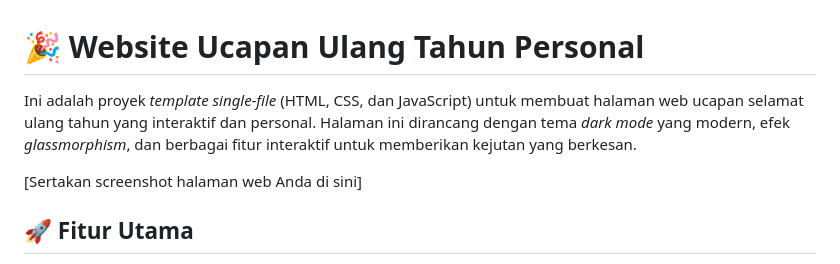
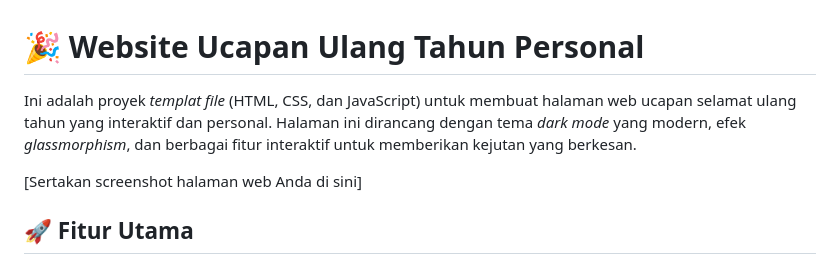
Before and after one commit to alwznx/selamatulangtahunsapii-, a Markdown page: README.md, the part around the change. Drawn GitHub-style.

Commit message:
Fix typo in README.md description

```diff
--- a/README.md
+++ b/README.md
@@ -1,6 +1,6 @@
 # 🎉 Website Ucapan Ulang Tahun Personal
 
-Ini adalah proyek *template single-file* (HTML, CSS, dan JavaScript) untuk membuat halaman web ucapan selamat ulang tahun yang interaktif dan personal. Halaman ini dirancang dengan tema *dark mode* yang modern, efek *glassmorphism*, dan berbagai fitur interaktif untuk memberikan kejutan yang berkesan.
+Ini adalah proyek *templat file* (HTML, CSS, dan JavaScript) untuk membuat halaman web ucapan selamat ulang tahun yang interaktif dan personal. Halaman ini dirancang dengan tema *dark mode* yang modern, efek *glassmorphism*, dan berbagai fitur interaktif untuk memberikan kejutan yang berkesan.
 
 [Sertakan screenshot halaman web Anda di sini]
 
```
